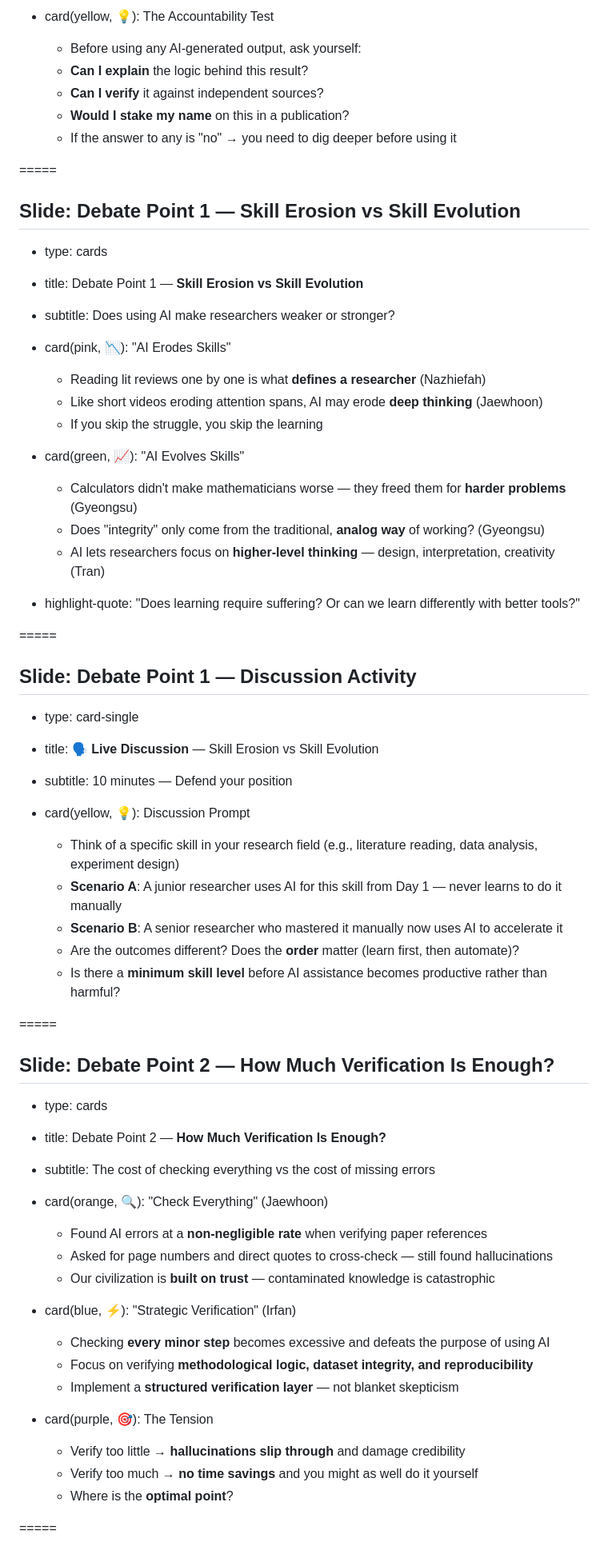
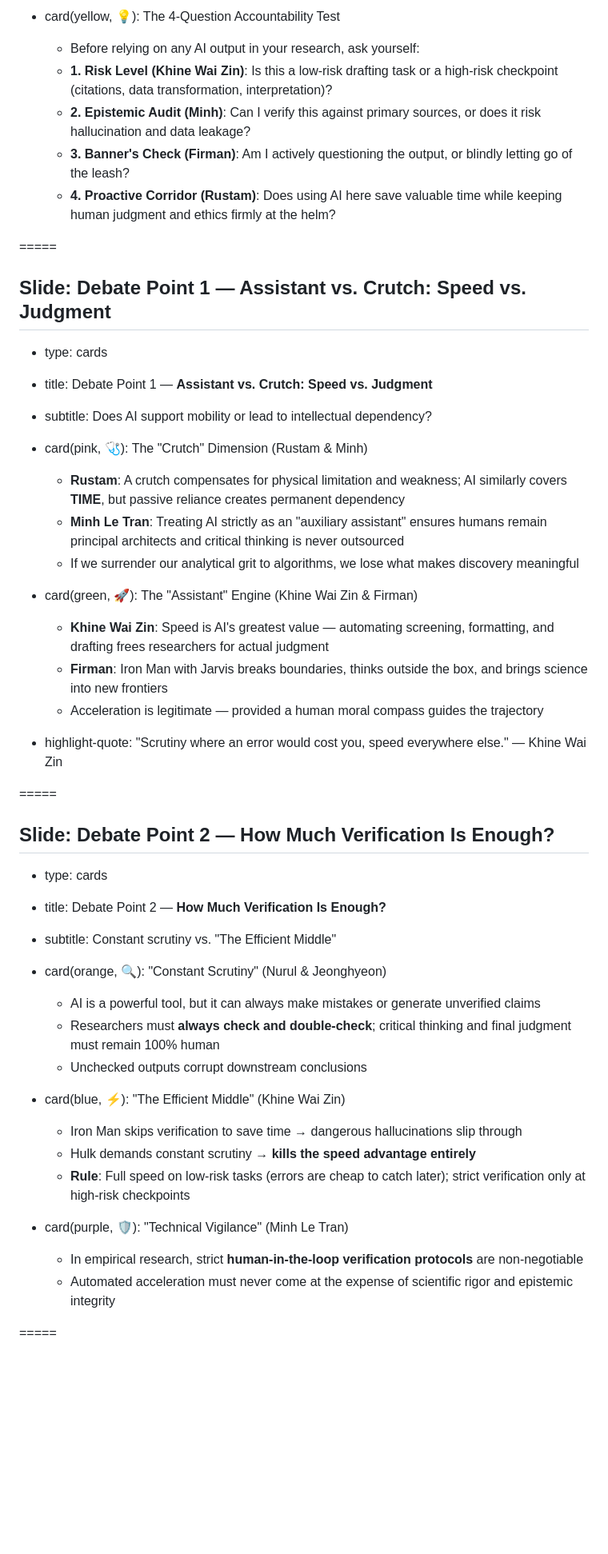
Before and after one commit to MIRAE-Laboratory/UST_Lecture_AgenticAI, a Markdown page: week_02.md, the part around the change printed below. Shown: that part at 80% size. GitHub-like rendering; blank space fills up the shorter version.

```diff
--- a/week_02.md
+++ b/week_02.md
@@ -664,65 +658,50 @@ print(chat("Hello!", backend="ollama"))
 
-- card(yellow, 💡): The Accountability Test
-  - Before using any AI-generated output, ask yourself:
-  - **Can I explain** the logic behind this result?
-  - **Can I verify** it against independent sources?
-  - **Would I stake my name** on this in a publication?
-  - If the answer to any is "no" → you need to dig deeper before using it
+- card(yellow, 💡): The 4-Question Accountability Test
+  - Before relying on any AI output in your research, ask yourself:
+  - **1. Risk Level (Khine Wai Zin)**: Is this a low-risk drafting task or a high-risk checkpoint (citations, data transformation, interpretation)?
+  - **2. Epistemic Audit (Minh)**: Can I verify this against primary sources, or does it risk hallucination and data leakage?
+  - **3. Banner's Check (Firman)**: Am I actively questioning the output, or blindly letting go of the leash?
+  - **4. Proactive Corridor (Rustam)**: Does using AI here save valuable time while keeping human judgment and ethics firmly at the helm?
 
 =====
 
-## Slide: Debate Point 1 — Skill Erosion vs Skill Evolution
+## Slide: Debate Point 1 — Assistant vs. Crutch: Speed vs. Judgment
 - type: cards
-- title: Debate Point 1 — **Skill Erosion vs Skill Evolution**
-- subtitle: Does using AI make researchers weaker or stronger?
+- title: Debate Point 1 — **Assistant vs. Crutch: Speed vs. Judgment**
+- subtitle: Does AI support mobility or lead to intellectual dependency?
 
-- card(pink, 📉): "AI Erodes Skills"
-  - Reading lit reviews one by one is what **defines a researcher** (Nazhiefah)
-  - Like short videos eroding attention spans, AI may erode **deep thinking** (Jaewhoon)
-  - If you skip the struggle, you skip the learning
+- card(pink, 🩺): The "Crutch" Dimension (Rustam & Minh)
+  - **Rustam**: A crutch compensates for physical limitation and weakness; AI similarly covers **TIME**, but passive reliance creates permanent dependency
+  - **Minh Le Tran**: Treating AI strictly as an "auxiliary assistant" ensures humans remain principal architects and critical thinking is never outsourced
+  - If we surrender our analytical grit to algorithms, we lose what makes discovery meaningful
 
-- card(green, 📈): "AI Evolves Skills"
-  - Calculators didn't make mathematicians worse — they freed them for **harder problems** (Gyeongsu)
-  - Does "integrity" only come from the traditional, **analog way** of working? (Gyeongsu)
-  - AI lets researchers focus on **higher-level thinking** — design, interpretation, creativity (Tran)
+- card(green, 🚀): The "Assistant" Engine (Khine Wai Zin & Firman)
+  - **Khine Wai Zin**: Speed is AI's greatest value — automating screening, formatting, and drafting frees researchers for actual judgment
+  - **Firman**: Iron Man with Jarvis breaks boundaries, thinks outside the box, and brings science into new frontiers
+  - Acceleration is legitimate — provided a human moral compass guides the trajectory
 
-- highlight-quote: "Does learning require suffering? Or can we learn differently with better tools?"
-
-=====
-
-## Slide: Debate Point 1 — Discussion Activity
-- type: card-single
-- title: 🗣️ **Live Discussion** — Skill Erosion vs Skill Evolution
-- subtitle: 10 minutes — Defend your position
-
-- card(yellow, 💡): Discussion Prompt
-  - Think of a specific skill in your research field (e.g., literature reading, data analysis, experiment design)
-  - **Scenario A**: A junior researcher uses AI for this skill from Day 1 — never learns to do it manually
-  - **Scenario B**: A senior researcher who mastered it manually now uses AI to accelerate it
-  - Are the outcomes different? Does the **order** matter (learn first, then automate)?
-  - Is there a **minimum skill level** before AI assistance becomes productive rather than harmful?
+- highlight-quote: "Scrutiny where an error would cost you, speed everywhere else." — Khine Wai Zin
 
 =====
 
 ## Slide: Debate Point 2 — How Much Verification Is Enough?
 - type: cards
 - title: Debate Point 2 — **How Much Verification Is Enough?**
-- subtitle: The cost of checking everything vs the cost of missing errors
+- subtitle: Constant scrutiny vs. "The Efficient Middle"
 
-- card(orange, 🔍): "Check Everything" (Jaewhoon)
-  - Found AI errors at a **non-negligible rate** when verifying paper references
-  - Asked for page numbers and direct quotes to cross-check — still found hallucinations
-  - Our civilization is **built on trust** — contaminated knowledge is catastrophic
+- card(orange, 🔍): "Constant Scrutiny" (Nurul & Jeonghyeon)
+  - AI is a powerful tool, but it can always make mistakes or generate unverified claims
+  - Researchers must **always check and double-check**; critical thinking and final judgment must remain 100% human
+  - Unchecked outputs corrupt downstream conclusions
 
-- card(blue, ⚡): "Strategic Verification" (Irfan)
-  - Checking **every minor step** becomes excessive and defeats the purpose of using AI
-  - Focus on verifying **methodological logic, dataset integrity, and reproducibility**
-  - Implement a **structured verification layer** — not blanket skepticism
+- card(blue, ⚡): "The Efficient Middle" (Khine Wai Zin)
+  - Iron Man skips verification to save time → dangerous hallucinations slip through
+  - Hulk demands constant scrutiny → **kills the speed advantage entirely**
+  - **Rule**: Full speed on low-risk tasks (errors are cheap to catch later); strict verification only at high-risk checkpoints
 
-- card(purple, 🎯): The Tension
-  - Verify too little → **hallucinations slip through** and damage credibility
-  - Verify too much → **no time savings** and you might as well do it yourself
-  - Where is the **optimal point**?
+- card(purple, 🛡️): "Technical Vigilance" (Minh Le Tran)
+  - In empirical research, strict **human-in-the-loop verification protocols** are non-negotiable
+  - Automated acceleration must never come at the expense of scientific rigor and epistemic integrity
 
 =====
 
```
Also changed, not shown: other parts of week_02.md (+96 -169 lines), image/week_02/1773027763548.png, 1 other file.
